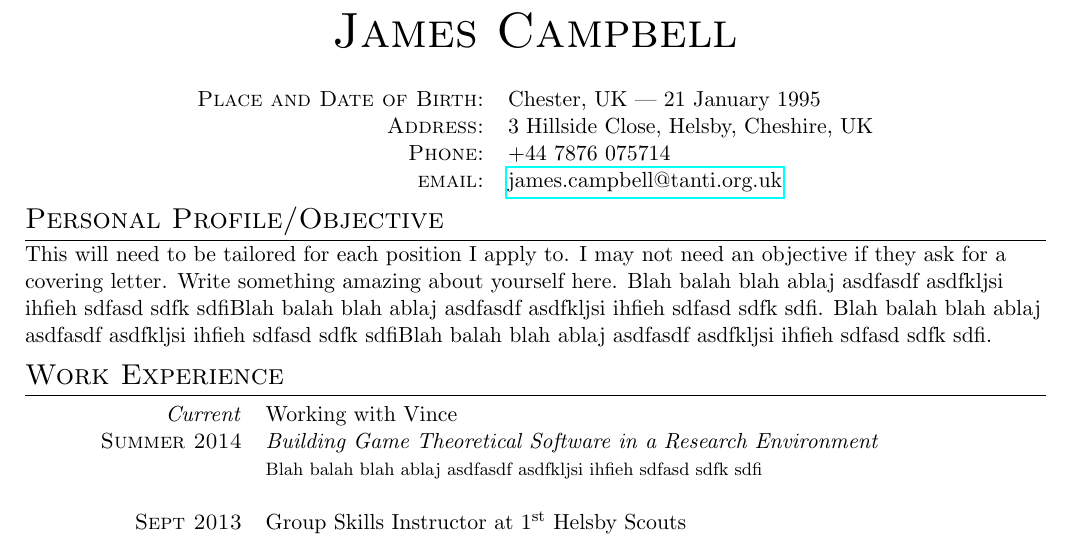
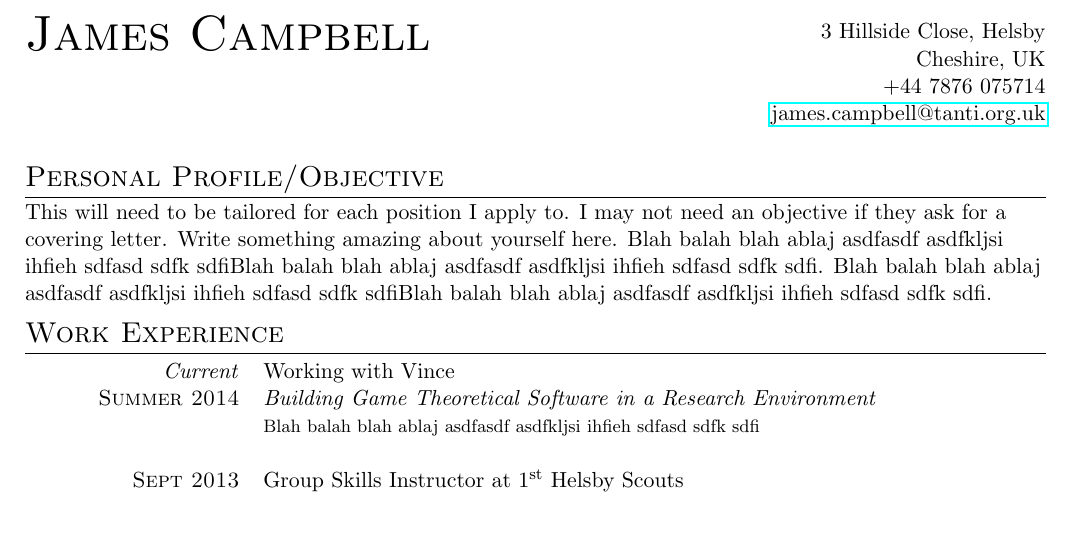
Before and after one commit to theref/CV, a LaTeX CV (BaseCV.tex): part of page 1 of 2, cut so that both start at the same text. Compiled offline with pdfLaTeX.

Commit message:
fixes title

```diff
--- a/BaseCV.tex
+++ b/BaseCV.tex
@@ -2,6 +2,7 @@
 
 \usepackage{parskip}
 \usepackage{url}
+\usepackage{multicol}
 \usepackage[cm]{fullpage}
 \usepackage{hyperref}
 \usepackage{titlesec}
@@ -13,17 +14,19 @@
 %---------------------------------
 %	NAME AND CONTACT INFORMATION
 %---------------------------------
-\par{\centering{\Huge \textsc{James Campbell}\bigskip\par}
 % \section{Personal Data}
 
-\begin{tabular}{rl}
+\begin{multicols}{2}
 
-\textsc{Place and Date of Birth:} & Chester, UK  | 21 January 1995 \\
-\textsc{Address:} & 3 Hillside Close, Helsby, Cheshire, UK \\
-\textsc{Phone:} & +44 7876 075714\\
-\textsc{email:} & \href{mailto:james.campbell@tanti.org.uk}{james.campbell@tanti.org.uk}
+\raggedright{\textsc{\Huge{James Campbell}}}\\
+\columnbreak
+\raggedleft{
+3 Hillside Close, Helsby\\
+Cheshire, UK \\
++44 7876 075714\\
+\href{mailto:james.campbell@tanti.org.uk}{james.campbell@tanti.org.uk}}
 
-\end{tabular}
+\end{multicols}
 %----------------------
 %   PERSONAL PROFILE
 %----------------------
```
Also changed, not shown: BaseCV.pdf.
